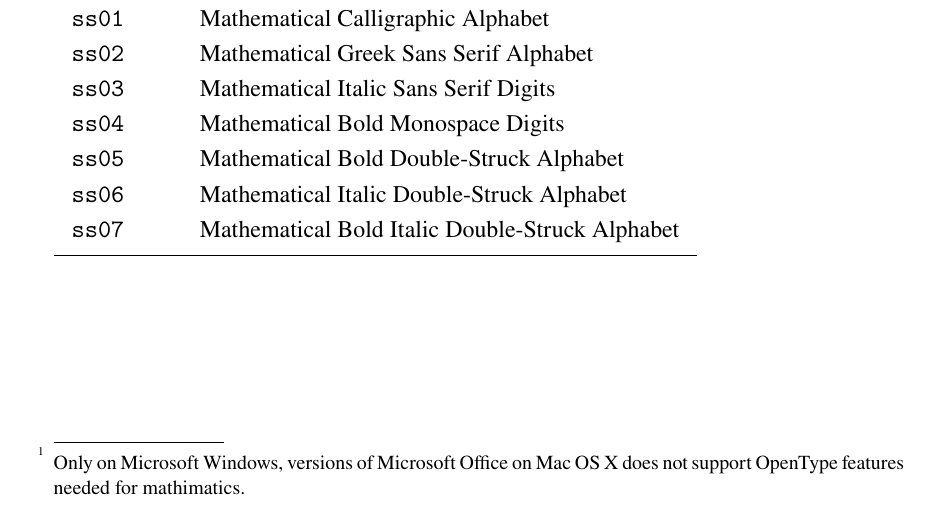
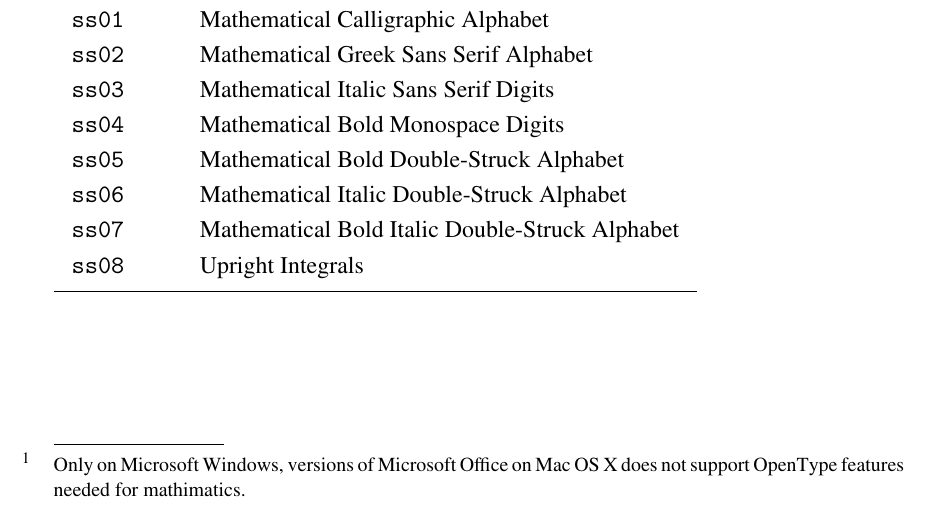
Before and after one commit to aliftype/xits, a LaTeX document (documentation/documentation-sources/user-guide.tex): part of page 1 of 3, cut so that both start at the same text. The pictures show the PDF file documentation/user-guide.pdf that the author committed with the source.

Commit message:
Add upright integrals as stylistic set ss08
closes #8

```diff
--- a/documentation/documentation-sources/user-guide.tex
+++ b/documentation/documentation-sources/user-guide.tex
@@ -35,7 +35,8 @@ XITS supports the following OpenType features:
 \NC ss04 \NC Mathematical Bold Monospace Digits \NC\MR
 \NC ss05 \NC Mathematical Bold Double-Struck Alphabet \NC\MR
 \NC ss06 \NC Mathematical Italic Double-Struck Alphabet \NC\MR
-\NC ss07 \NC Mathematical Bold Italic Double-Struck Alphabet \NC\LR
+\NC ss07 \NC Mathematical Bold Italic Double-Struck Alphabet \NC\MR
+\NC ss08 \NC Upright Integrals \NC\LR
 \HL
 \stoptable
 
```
Also changed, not shown: documentation/user-guide.pdf, xits-math.otf, 1 other file.
